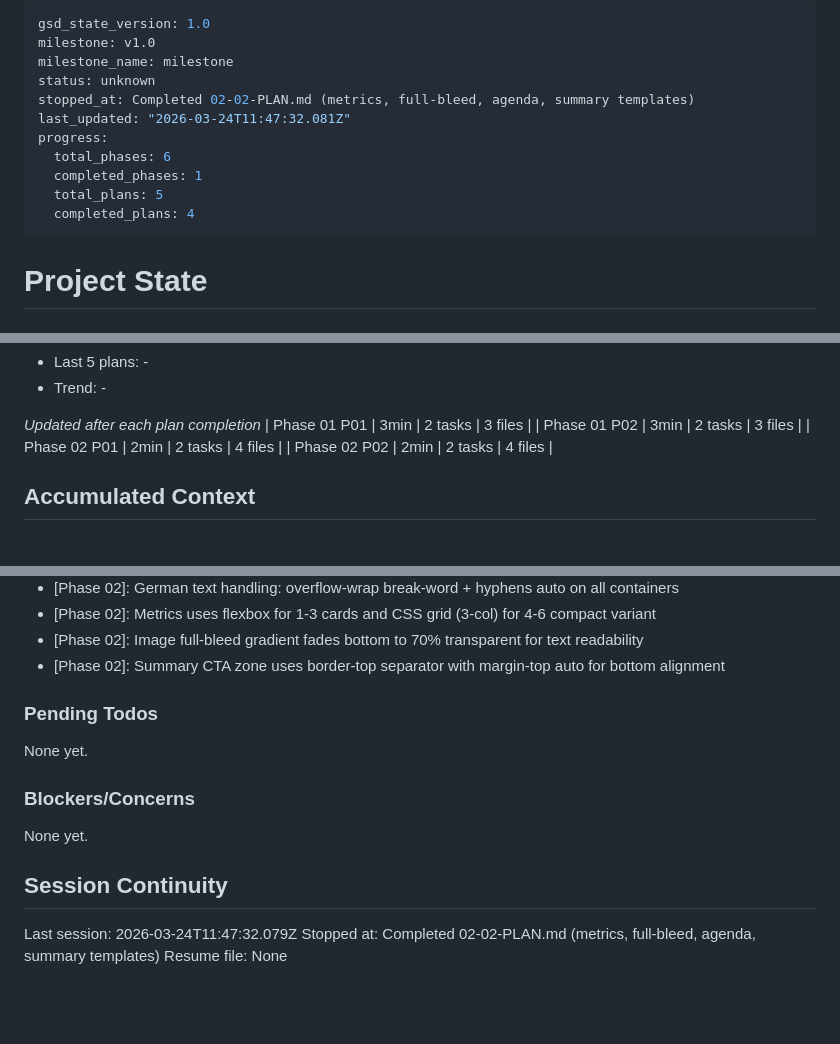
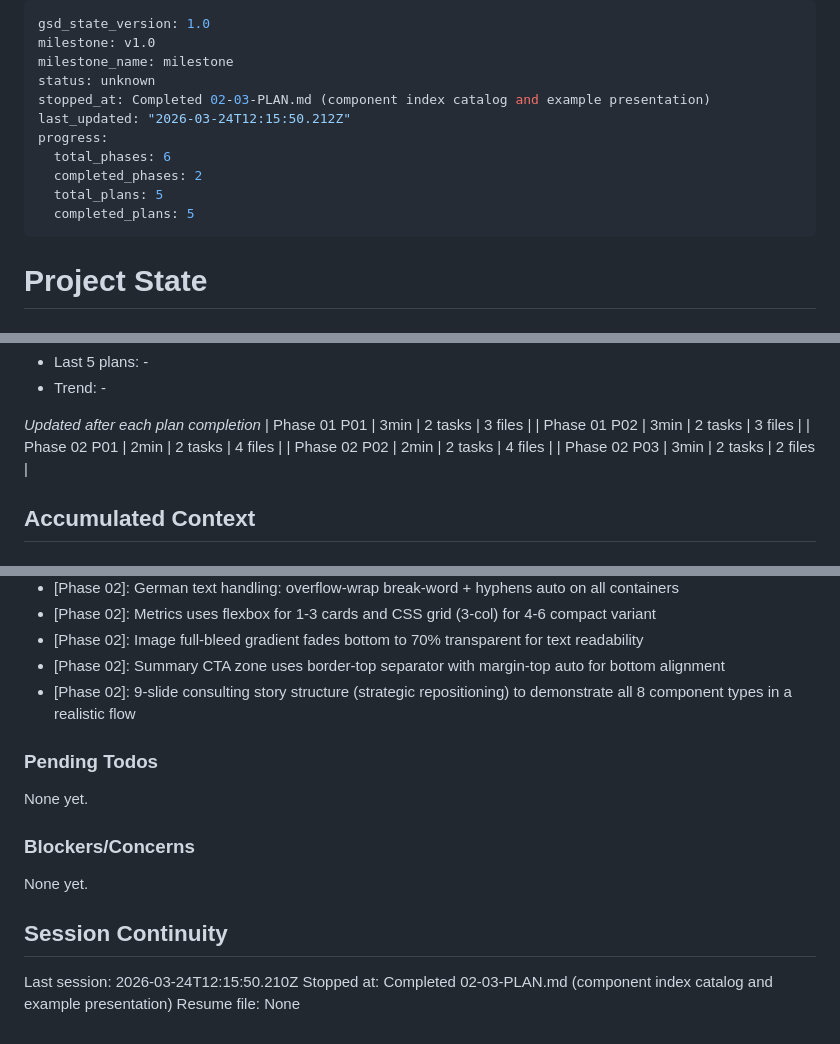
Before and after one commit to EnescuDavid/presentation-builder, a Markdown page: .planning/STATE.md, 3 parts joined by grey strips. Drawn GitHub-style; blank space fills up the shorter version.

Commit message:
docs(02-03): complete component index catalog and example presentation plan
- SUMMARY.md with execution results and self-check
- STATE.md updated: phase 02 plan 3/3 complete
- ROADMAP.md updated: Phase 2 marked complete (3/3 plans)

```diff
--- a/.planning/STATE.md
+++ b/.planning/STATE.md
@@ -3,13 +3,13 @@ gsd_state_version: 1.0
 milestone: v1.0
 milestone_name: milestone
 status: unknown
-stopped_at: Completed 02-02-PLAN.md (metrics, full-bleed, agenda, summary templates)
-last_updated: "2026-03-24T11:47:32.081Z"
+stopped_at: Completed 02-03-PLAN.md (component index catalog and example presentation)
+last_updated: "2026-03-24T12:15:50.212Z"
 progress:
   total_phases: 6
-  completed_phases: 1
+  completed_phases: 2
   total_plans: 5
-  completed_plans: 4
+  completed_plans: 5
 ---
 
 # Project State
@@ -50,6 +50,7 @@ Plan: 3 of 3
 | Phase 01 P02 | 3min | 2 tasks | 3 files |
 | Phase 02 P01 | 2min | 2 tasks | 4 files |
 | Phase 02 P02 | 2min | 2 tasks | 4 files |
+| Phase 02 P03 | 3min | 2 tasks | 2 files |
 
 ## Accumulated Context
 
@@ -79,6 +80,7 @@ Recent decisions affecting current work:
 - [Phase 02]: Metrics uses flexbox for 1-3 cards and CSS grid (3-col) for 4-6 compact variant
 - [Phase 02]: Image full-bleed gradient fades bottom to 70% transparent for text readability
 - [Phase 02]: Summary CTA zone uses border-top separator with margin-top auto for bottom alignment
+- [Phase 02]: 9-slide consulting story structure (strategic repositioning) to demonstrate all 8 component types in a realistic flow
 
 ### Pending Todos
 
@@ -90,6 +92,6 @@ None yet.
 
 ## Session Continuity
 
-Last session: 2026-03-24T11:47:32.079Z
-Stopped at: Completed 02-02-PLAN.md (metrics, full-bleed, agenda, summary templates)
+Last session: 2026-03-24T12:15:50.210Z
+Stopped at: Completed 02-03-PLAN.md (component index catalog and example presentation)
 Resume file: None
```
Also changed, not shown: .planning/ROADMAP.md (+1 -1 lines), 1 other file.
